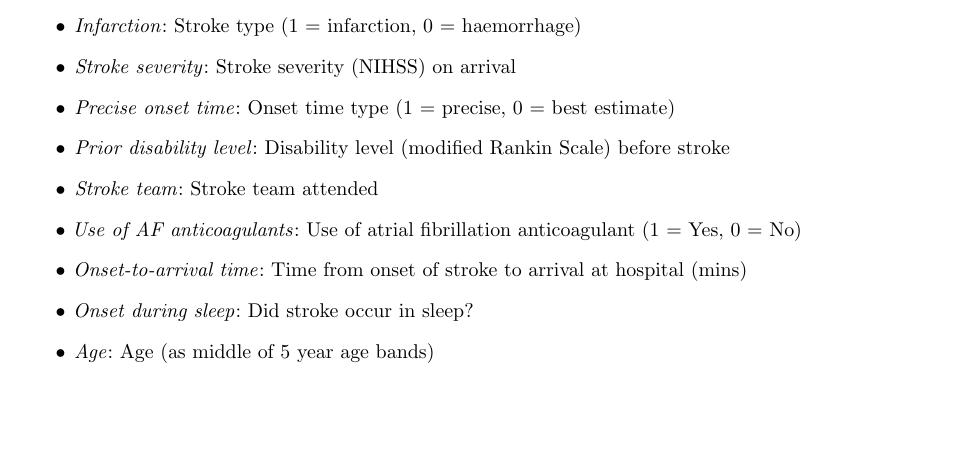
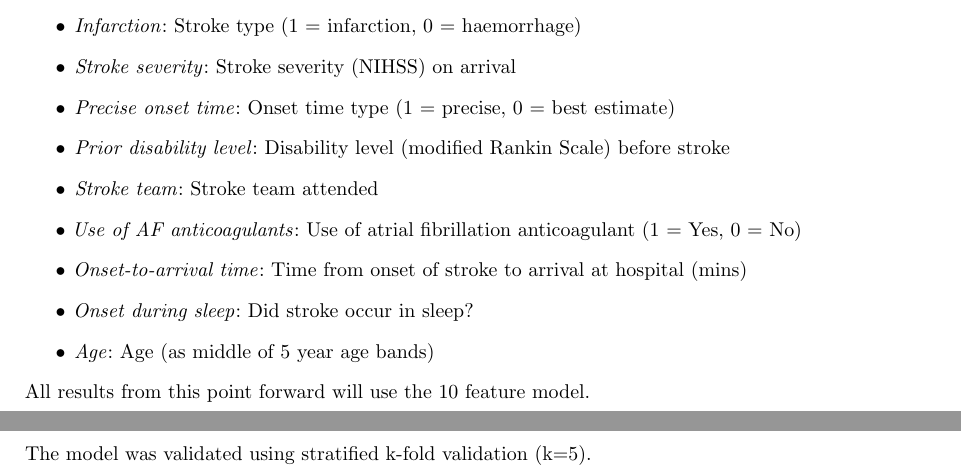
Before and after one commit to samuel-book/overleaf_shap_paper_1_long, a LaTeX document (main.tex, which reads sections/5_results.tex): part of page 4 of 8 before the commit and two parts of pages 4 and 5 of 9 after it, the two joined at a grey line, cut so that both start at the same text, the shorter picture padded with empty space. Compiled offline with pdfLaTeX.

Commit message:
Updates from Overleaf

```diff
--- a/sections/5_results.tex
+++ b/sections/5_results.tex
@@ -19,10 +22,17 @@ The 10 features selected were:
     \item \emph{Age}: Age (as middle of 5 year age bands)
 \end{itemize}
 
-
 \begin{figure}
 \centering
 \includegraphics[width=1\textwidth]{./images/01_feature_selection}
 \caption{The effect of progressively selecting more features on ROC AUC. Left: ROC AUC with selection of up to 25 features. Right: The first 10 selected features and the resulting ROC AUC.}
 \label{fig:feature_selection}
 \end{figure}
+
+All results from this point forward will use the 10 feature model.
+
+%%%%%%%%%%%%%%%%%%%%%%%%%%%%%%%%%%%%%%%%%%%%%%%%%%%%%%%%%%%%%%%%%%%%%%%%%%%%%%%%%%%%%%%
+
+\subsection{Model accuracy}
+
+The model was validated using stratified k-fold validation (k=5).
```
Also changed, not shown: sections/4_methods.tex (+2 -2 lines), images/12aa_onset_time_type_interaction_example.jpg, images/12ab_stroke_severity_interaction_example.jpg, images/15_10k_subgroup.jpg (added), images/15_10k_subgroup_violin.jpg (added), images/15a_actual_vs_modelled_subgroup_violin.jpg (added), images/15a_subgroup_correlation.jpg (added), sections/5_results.tex (3 more changed lines).
